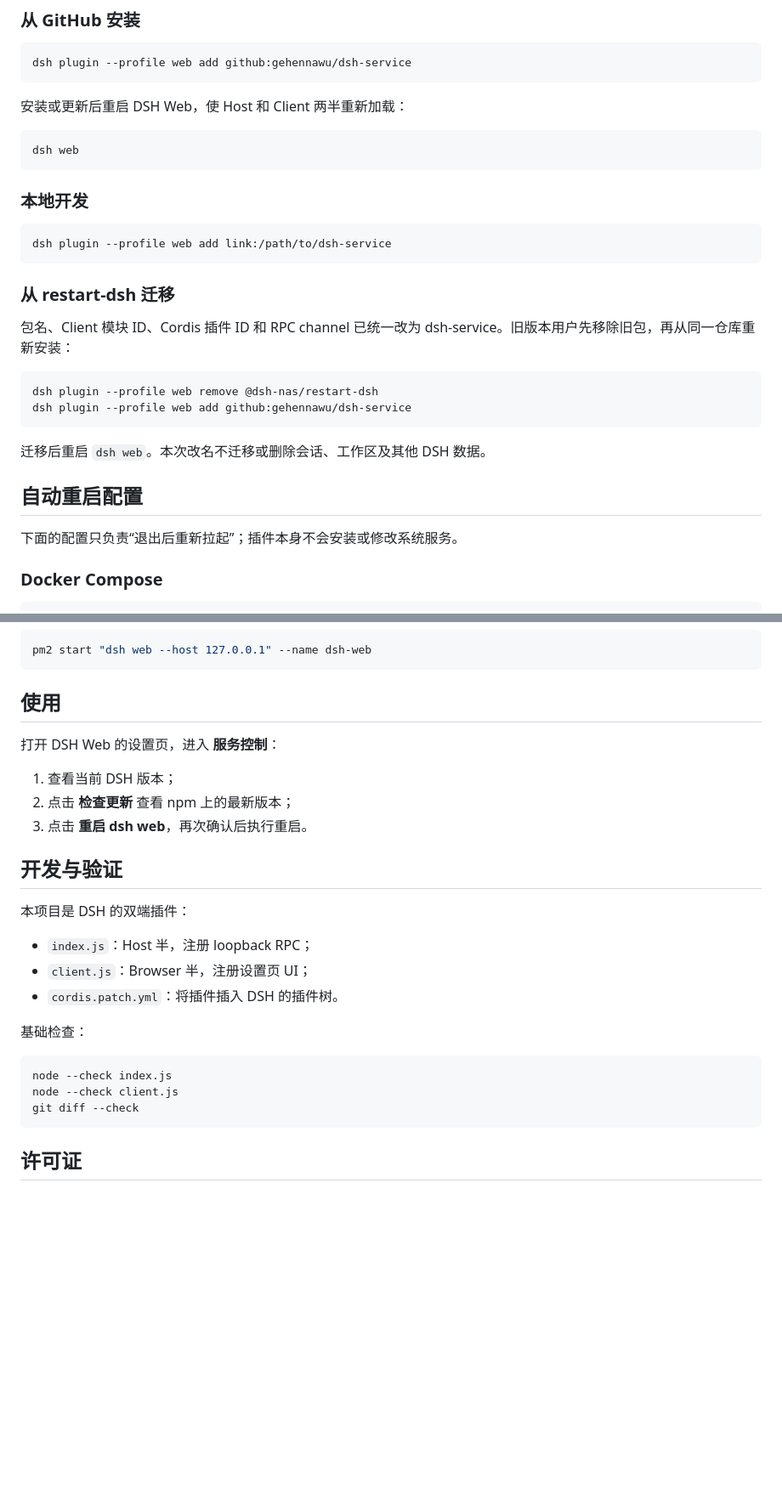
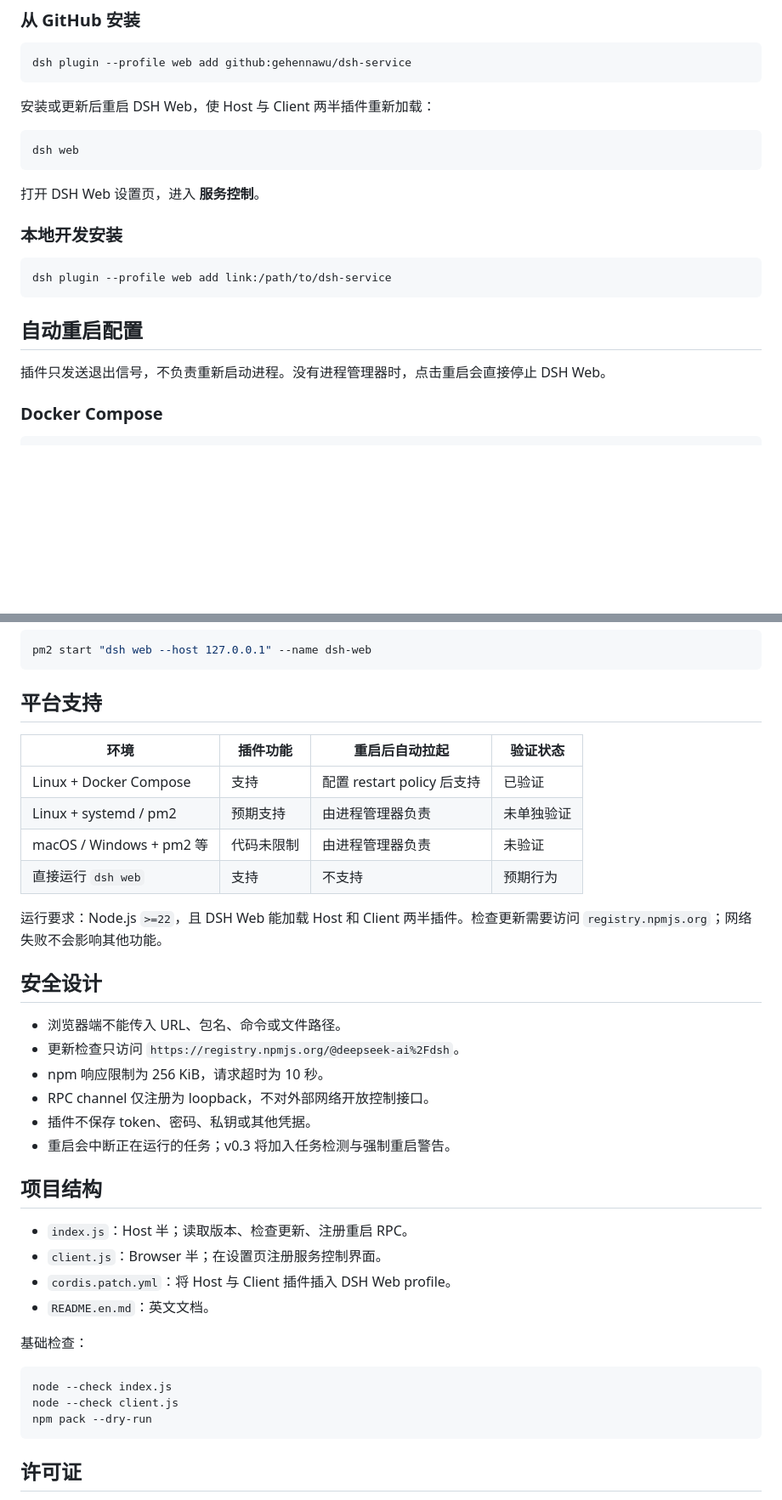
Before and after one commit to gehennawu/dsh-service, a Markdown page: README.md, 2 parts joined by grey strips. Shown at 85% size. Drawn GitHub-style; blank space fills up the shorter version.

````diff
--- a/README.md
+++ b/README.md
@@ -62,32 +33,23 @@ Windows/macOS 并不是代码层面禁止的平台，但目前没有在这两个
 dsh plugin --profile web add github:gehennawu/dsh-service
 ```
 
-安装或更新后重启 DSH Web，使 Host 和 Client 两半重新加载：
+安装或更新后重启 DSH Web，使 Host 与 Client 两半插件重新加载：
 
 ```sh
 dsh web
 ```
 
-### 本地开发
+打开 DSH Web 设置页，进入 **服务控制**。
+
+### 本地开发安装
 
 ```sh
 dsh plugin --profile web add link:/path/to/dsh-service
 ```
 
-### 从 restart-dsh 迁移
-
-包名、Client 模块 ID、Cordis 插件 ID 和 RPC channel 已统一改为 dsh-service。旧版本用户先移除旧包，再从同一仓库重新安装：
-
-```sh
-dsh plugin --profile web remove @dsh-nas/restart-dsh
-dsh plugin --profile web add github:gehennawu/dsh-service
-```
-
-迁移后重启 `dsh web`。本次改名不迁移或删除会话、工作区及其他 DSH 数据。
-
 ## 自动重启配置
 
-下面的配置只负责“退出后重新拉起”；插件本身不会安装或修改系统服务。
+插件只发送退出信号，不负责重新启动进程。没有进程管理器时，点击重启会直接停止 DSH Web。
 
 ### Docker Compose
 
@@ -112,28 +74,39 @@ RestartSec=2
 pm2 start "dsh web --host 127.0.0.1" --name dsh-web
 ```
 
-## 使用
+## 平台支持
 
-打开 DSH Web 的设置页，进入 **服务控制**：
+| 环境 | 插件功能 | 重启后自动拉起 | 验证状态 |
+| --- | --- | --- | --- |
+| Linux + Docker Compose | 支持 | 配置 restart policy 后支持 | 已验证 |
+| Linux + systemd / pm2 | 预期支持 | 由进程管理器负责 | 未单独验证 |
+| macOS / Windows + pm2 等 | 代码未限制 | 由进程管理器负责 | 未验证 |
+| 直接运行 `dsh web` | 支持 | 不支持 | 预期行为 |
 
-1. 查看当前 DSH 版本；
-2. 点击 **检查更新** 查看 npm 上的最新版本；
-3. 点击 **重启 dsh web**，再次确认后执行重启。
+运行要求：Node.js `>=22`，且 DSH Web 能加载 Host 和 Client 两半插件。检查更新需要访问 `registry.npmjs.org`；网络失败不会影响其他功能。
 
-## 开发与验证
+## 安全设计
 
-本项目是 DSH 的双端插件：
+- 浏览器端不能传入 URL、包名、命令或文件路径。
+- 更新检查只访问 `https://registry.npmjs.org/@deepseek-ai%2Fdsh`。
+- npm 响应限制为 256 KiB，请求超时为 10 秒。
+- RPC channel 仅注册为 loopback，不对外部网络开放控制接口。
+- 插件不保存 token、密码、私钥或其他凭据。
+- 重启会中断正在运行的任务；v0.3 将加入任务检测与强制重启警告。
 
-- `index.js`：Host 半，注册 loopback RPC；
-- `client.js`：Browser 半，注册设置页 UI；
-- `cordis.patch.yml`：将插件插入 DSH 的插件树。
+## 项目结构
+
+- `index.js`：Host 半；读取版本、检查更新、注册重启 RPC。
+- `client.js`：Browser 半；在设置页注册服务控制界面。
+- `cordis.patch.yml`：将 Host 与 Client 插件插入 DSH Web profile。
+- `README.en.md`：英文文档。
 
 基础检查：
 
 ```sh
 node --check index.js
 node --check client.js
-git diff --check
+npm pack --dry-run
 ```
 
 ## 许可证
````
Also changed, not shown: other parts of README.md (+16 -45 lines), README.en.md (+42 -68 lines).
